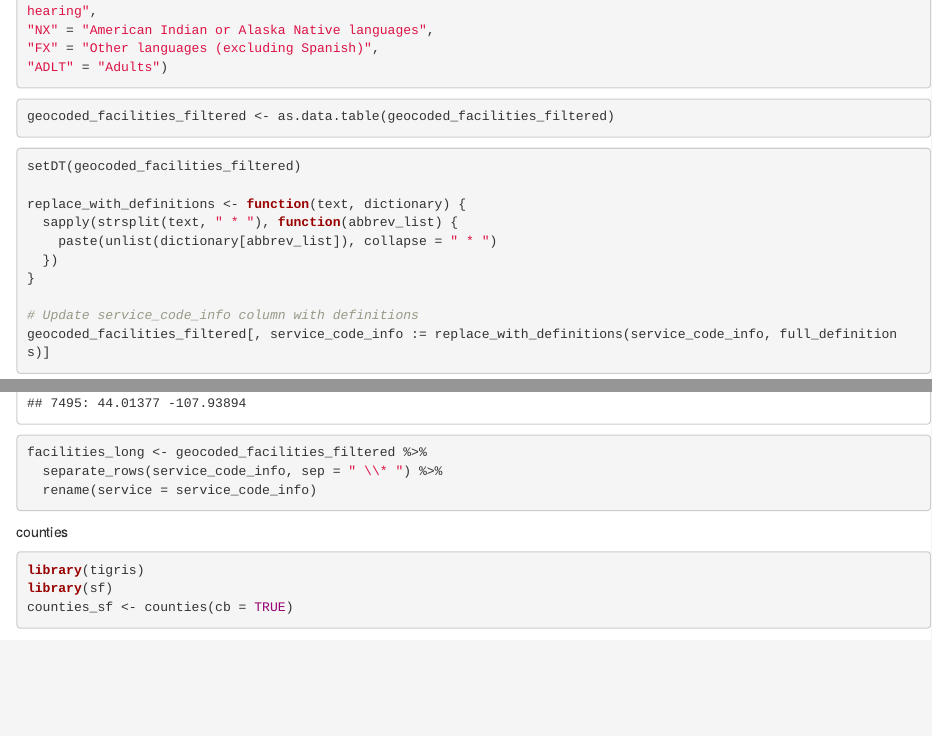
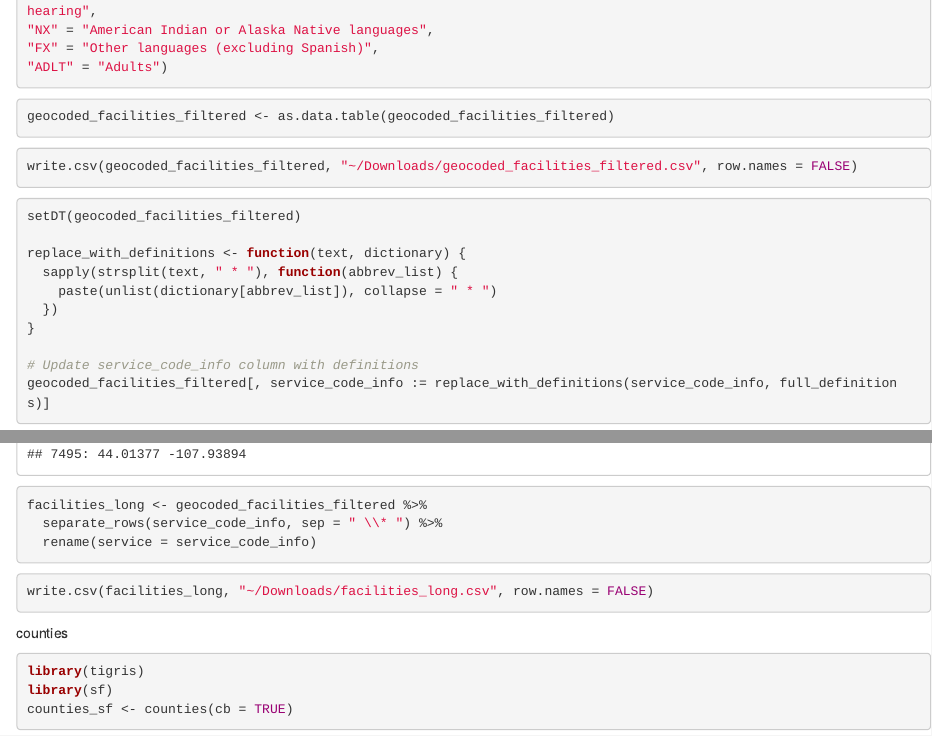
Before and after one commit to NSF-ALL-SPICE-Alliance/geo-facility-ml, an R Markdown document (filter_map_2.Rmd): the page in a window 1100 px wide, from 7000 px down, and a second part further down, joined at a grey line. Rendered offline with R 4.5, knitr and Pandoc, with nearby package versions; some code elsewhere in the file could not run offline.

Commit message:
facilities_long.csv

````diff
--- a/filter_map_2.Rmd
+++ b/filter_map_2.Rmd
@@ -410,6 +410,11 @@ geocoded_facilities_filtered <- as.data.table(geocoded_facilities_filtered)
 ```
 
 ```{r}
+write.csv(geocoded_facilities_filtered, "~/Downloads/geocoded_facilities_filtered.csv", row.names = FALSE)
+```
+
+
+```{r}
 setDT(geocoded_facilities_filtered)
 
 replace_with_definitions <- function(text, dictionary) {
@@ -436,6 +441,9 @@ facilities_long <- geocoded_facilities_filtered %>%
 
 
 
+```{r}
+write.csv(facilities_long, "~/Downloads/facilities_long.csv", row.names = FALSE)
+```
 
 
 
````
Also changed, not shown: filter_map_2.Rmd (2 more changed lines).
